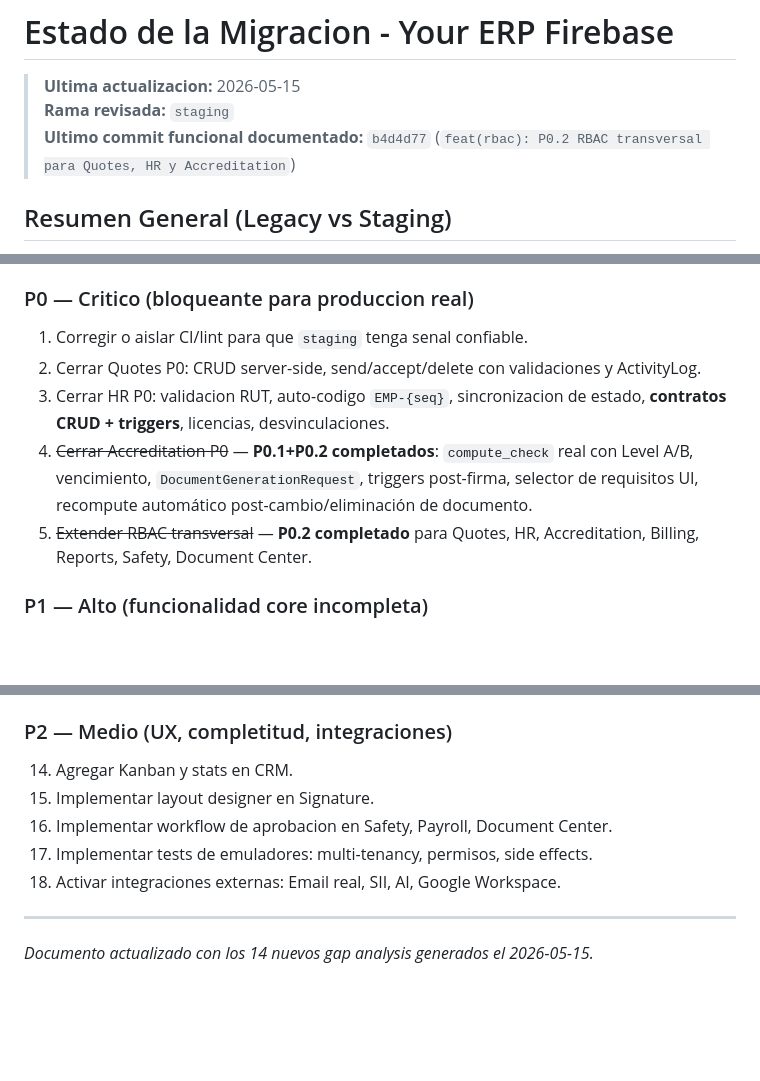
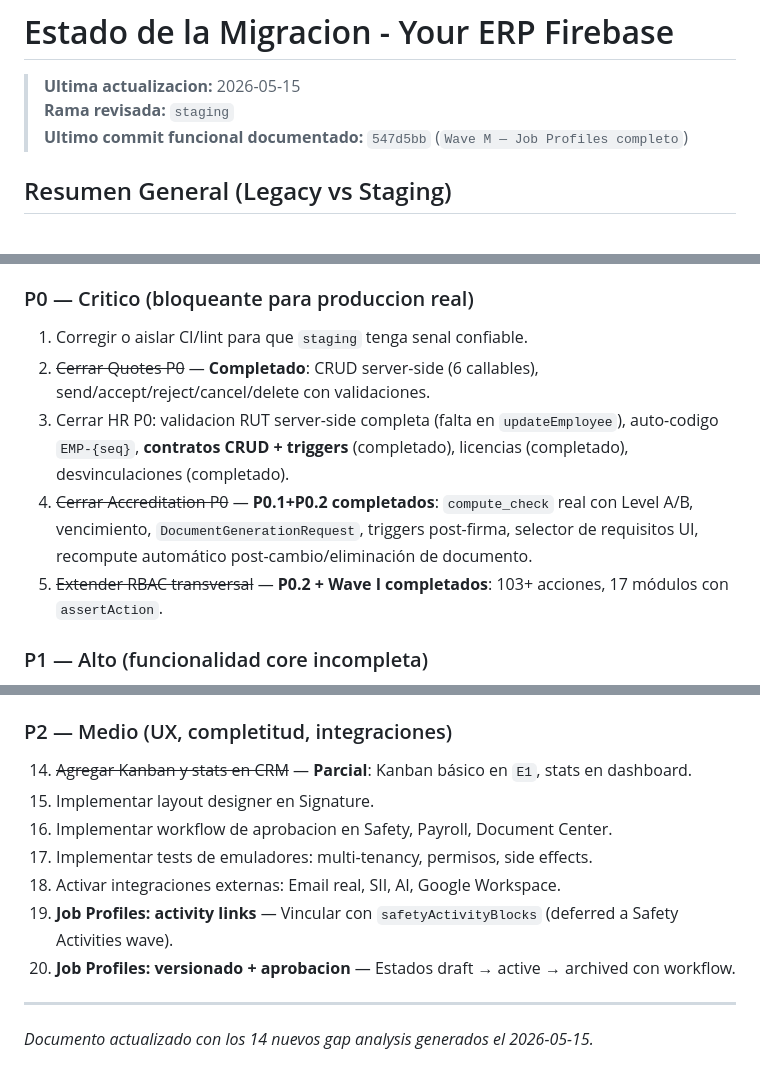
Before and after one commit to borisc000/CreaYourERP, a Markdown page: docs/MIGRATION_STATUS.md, 3 parts joined by grey strips. Rendered like a GitHub page; blank space fills up the shorter version.

Commit message:
docs: documentacion completa post-Wave M + gap analysis actualizado

```diff
--- a/docs/MIGRATION_STATUS.md
+++ b/docs/MIGRATION_STATUS.md
@@ -2,7 +2,7 @@
 
 > **Ultima actualizacion:** 2026-05-15
 > **Rama revisada:** `staging`
-> **Ultimo commit funcional documentado:** `b4d4d77` (`feat(rbac): P0.2 RBAC transversal para Quotes, HR y Accreditation`)
+> **Ultimo commit funcional documentado:** `547d5bb` (`Wave M — Job Profiles completo`)
 
 ## Resumen General (Legacy vs Staging)
 
@@ -243,10 +296,10 @@ Cada empresa vive bajo `/companies/{companyId}`. Los modulos usan colecciones hi
 ### P0 — Critico (bloqueante para produccion real)
 
 1. Corregir o aislar CI/lint para que `staging` tenga senal confiable.
-2. Cerrar Quotes P0: CRUD server-side, send/accept/delete con validaciones y ActivityLog.
-3. Cerrar HR P0: validacion RUT, auto-codigo `EMP-{seq}`, sincronizacion de estado, **contratos CRUD + triggers**, licencias, desvinculaciones.
+2. ~~Cerrar Quotes P0~~ — **Completado**: CRUD server-side (6 callables), send/accept/reject/cancel/delete con validaciones.
+3. Cerrar HR P0: validacion RUT server-side completa (falta en `updateEmployee`), auto-codigo `EMP-{seq}`, **contratos CRUD + triggers** (completado), licencias (completado), desvinculaciones (completado).
 4. ~~Cerrar Accreditation P0~~ — **P0.1+P0.2 completados**: `compute_check` real con Level A/B, vencimiento, `DocumentGenerationRequest`, triggers post-firma, selector de requisitos UI, recompute automático post-cambio/eliminación de documento.
-5. ~~Extender RBAC transversal~~ — **P0.2 completado** para Quotes, HR, Accreditation, Billing, Reports, Safety, Document Center.
+5. ~~Extender RBAC transversal~~ — **P0.2 + Wave I completados**: 103+ acciones, 17 módulos con `assertAction`.
 
 ### P1 — Alto (funcionalidad core incompleta)
 
@@ -261,11 +314,13 @@ Cada empresa vive bajo `/companies/{companyId}`. Los modulos usan colecciones hi
 
 ### P2 — Medio (UX, completitud, integraciones)
 
-14. Agregar Kanban y stats en CRM.
+14. ~~Agregar Kanban y stats en CRM~~ — **Parcial**: Kanban básico en `E1`, stats en dashboard.
 15. Implementar layout designer en Signature.
 16. Implementar workflow de aprobacion en Safety, Payroll, Document Center.
 17. Implementar tests de emuladores: multi-tenancy, permisos, side effects.
 18. Activar integraciones externas: Email real, SII, AI, Google Workspace.
+19. **Job Profiles: activity links** — Vincular con `safetyActivityBlocks` (deferred a Safety Activities wave).
+20. **Job Profiles: versionado + aprobacion** — Estados draft → active → archived con workflow.
 
 ---
 
```
Also changed, not shown: other parts of docs/MIGRATION_STATUS.md (+57 -4 lines), docs/PROGRESS_AND_GAP_ANALYSIS_POST_WAVE_M.md (added, +430 -0 lines), docs/STAGING_VS_LEGACY_COMPLETE_ANALYSIS.md (+31 -8 lines).
